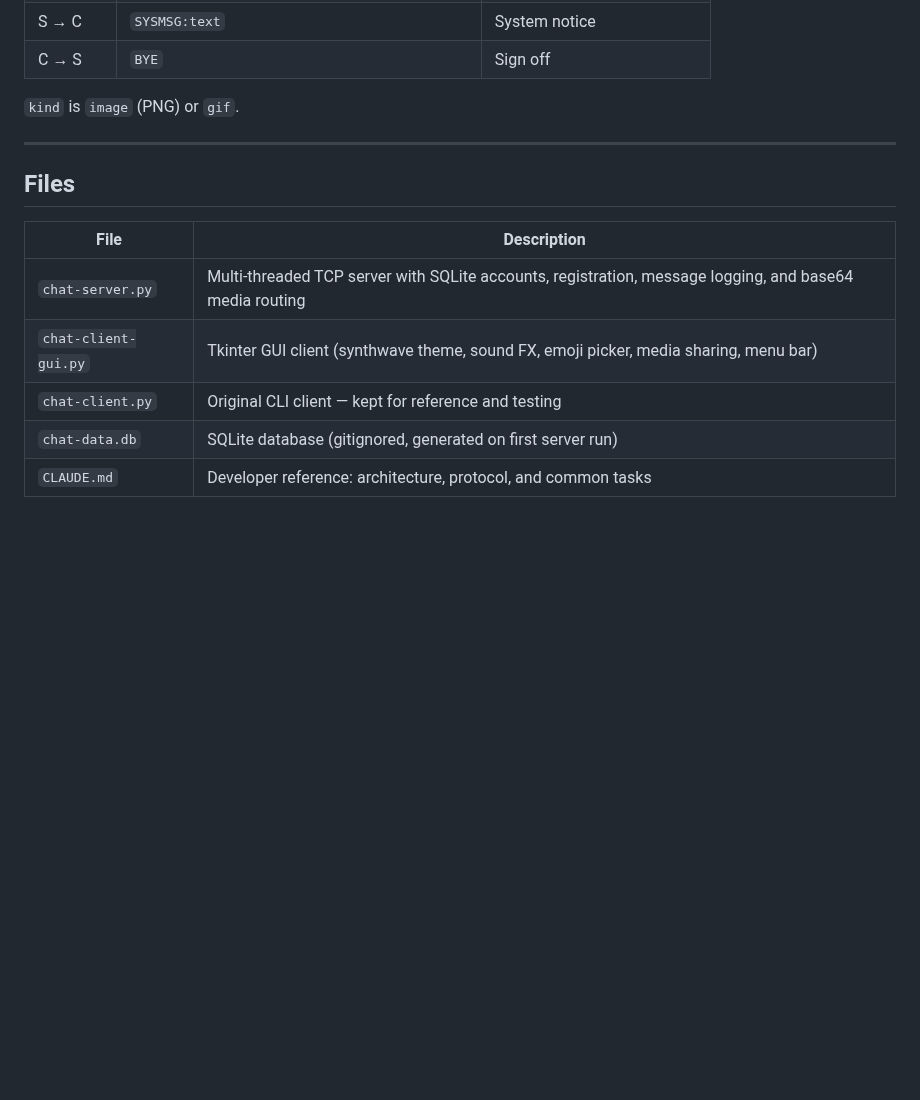
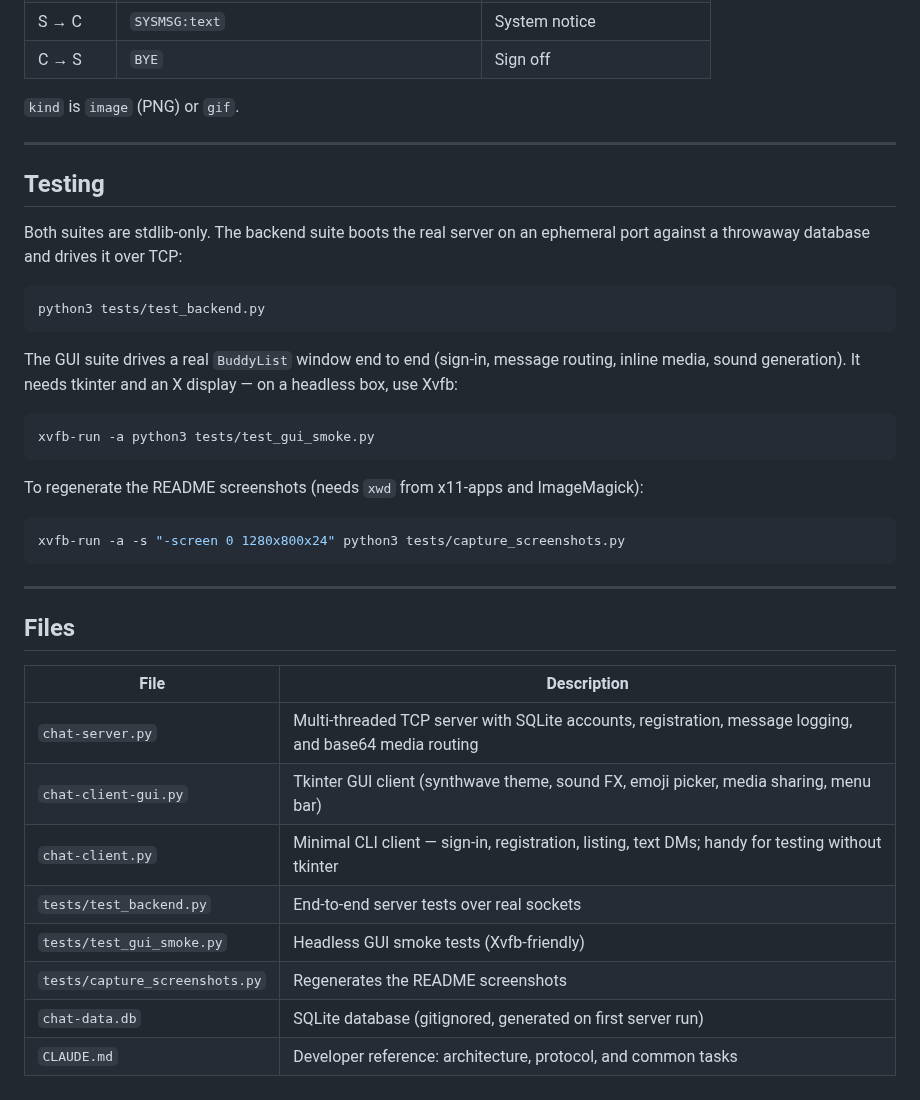
Before and after one commit to EngineerNV/network-chatroom, a Markdown page: README.md, the part around one of its changes. Rendered like a GitHub page; blank space fills up the shorter version.

````diff
--- a/README.md
+++ b/README.md
@@ -120,12 +135,41 @@ buffers up to 8 MB per line.
 
 ---
 
+## Testing
+
+Both suites are stdlib-only. The backend suite boots the real server on an
+ephemeral port against a throwaway database and drives it over TCP:
+
+```bash
+python3 tests/test_backend.py
+```
+
+The GUI suite drives a real `BuddyList` window end to end (sign-in, message
+routing, inline media, sound generation). It needs tkinter and an X display —
+on a headless box, use Xvfb:
+
+```bash
+xvfb-run -a python3 tests/test_gui_smoke.py
+```
+
+To regenerate the README screenshots (needs `xwd` from x11-apps and
+ImageMagick):
+
+```bash
+xvfb-run -a -s "-screen 0 1280x800x24" python3 tests/capture_screenshots.py
+```
+
+---
+
 ## Files
 
 | File | Description |
 |------|-------------|
 | `chat-server.py` | Multi-threaded TCP server with SQLite accounts, registration, message logging, and base64 media routing |
 | `chat-client-gui.py` | Tkinter GUI client (synthwave theme, sound FX, emoji picker, media sharing, menu bar) |
-| `chat-client.py` | Original CLI client — kept for reference and testing |
+| `chat-client.py` | Minimal CLI client — sign-in, registration, listing, text DMs; handy for testing without tkinter |
+| `tests/test_backend.py` | End-to-end server tests over real sockets |
+| `tests/test_gui_smoke.py` | Headless GUI smoke tests (Xvfb-friendly) |
+| `tests/capture_screenshots.py` | Regenerates the README screenshots |
 | `chat-data.db` | SQLite database (gitignored, generated on first server run) |
 | `CLAUDE.md` | Developer reference: architecture, protocol, and common tasks |
````
Also changed, not shown: other parts of README.md (+15 -0 lines), CLAUDE.md (+17 -3 lines), screenshots/01-sign-in.png, screenshots/02-both-online.png (deleted), screenshots/02-buddy-list.png (added), screenshots/03-conversation.png (added), screenshots/04-emoji-picker.png (added), screenshots/04-full-conversation.png (deleted), 5 other files.
